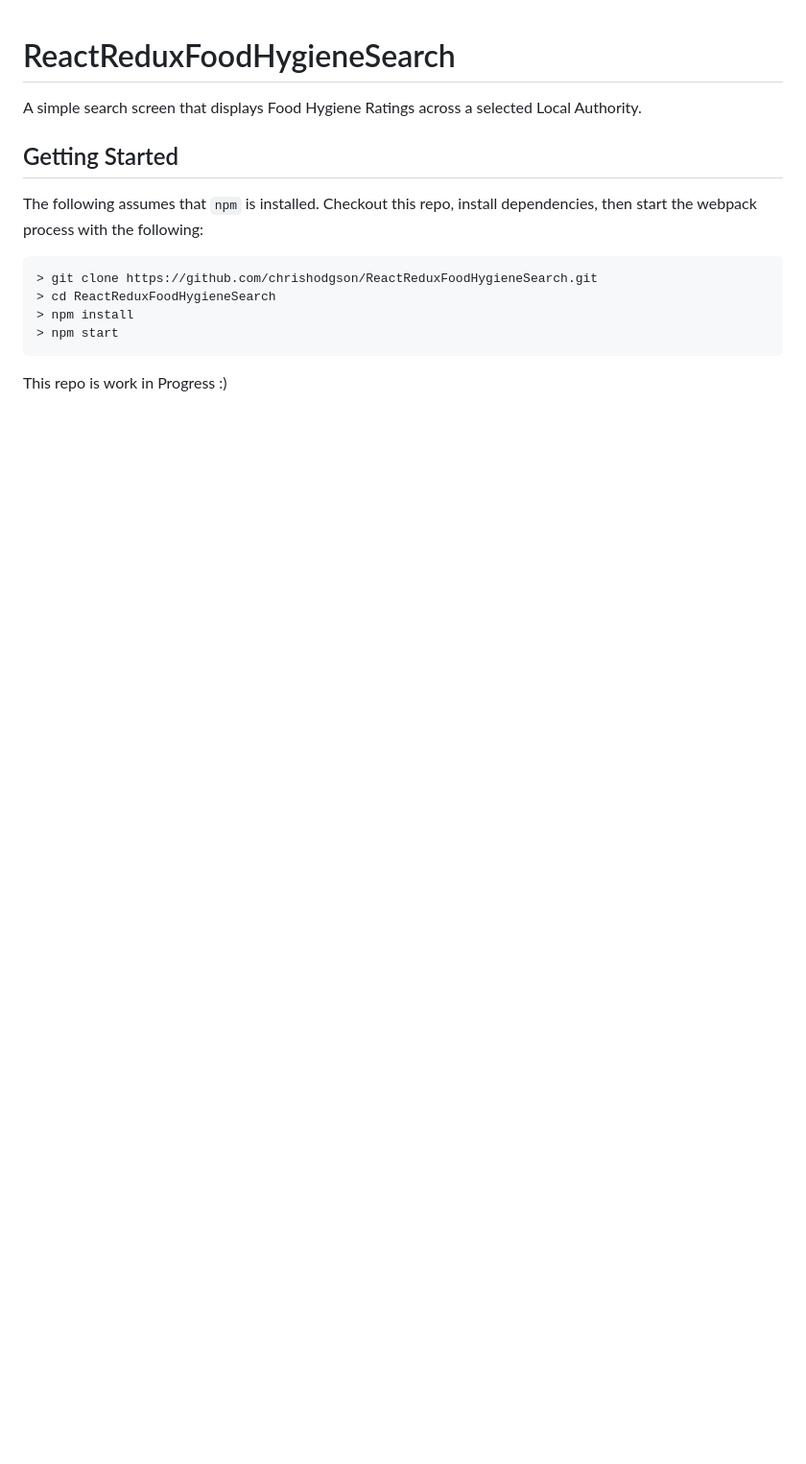
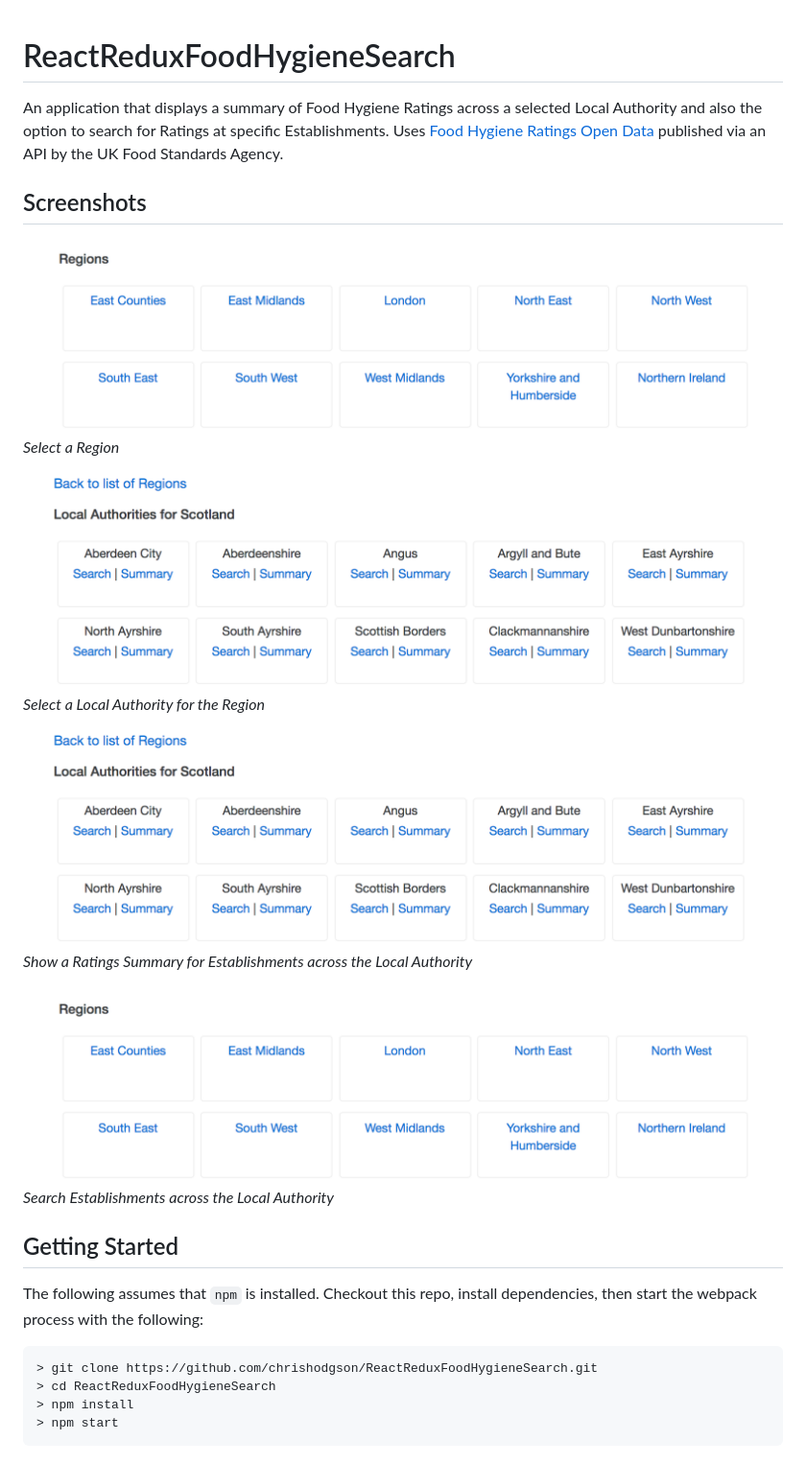
Before and after one commit to chrishodgson/react-food-hygiene-search, a Markdown page: README.md, the part around the change. Shown at 96% size. Rendered like a GitHub page; pictures changed too: screenshots/screenshot1.png (added), screenshots/screenshot2.png (added); blank space fills up the shorter version.

Commit message:
add screenshots

````diff
--- a/README.md
+++ b/README.md
@@ -1,6 +1,25 @@
 # ReactReduxFoodHygieneSearch
 
-A simple search screen that displays Food Hygiene Ratings across a selected Local Authority.
+An application that displays a summary of Food Hygiene Ratings across a selected Local Authority and also
+the option to search for Ratings at specific Establishments.
+Uses [Food Hygiene Ratings Open Data](http://ratings.food.gov.uk/open-data/en-GB)
+published via an API by the UK Food Standards Agency.
+
+
+## Screenshots
+
+![screenshot1](./screenshots/screenshot1.png)
+*Select a Region*
+
+![screenshot2](./screenshots/screenshot2.png)
+*Select a Local Authority for the Region*
+
+![screenshot2](./screenshots/screenshot2.png)
+*Show a Ratings Summary for Establishments across the Local Authority*
+
+![screenshot1](./screenshots/screenshot1.png)
+*Search Establishments across the Local Authority*
+
 
 ## Getting Started
 
@@ -13,5 +32,3 @@ then start the webpack process with the following:
 > npm install
 > npm start
 ```
-
-This repo is work in Progress :)
````
Also changed, not shown: screenshots/screenshot3.png (added), screenshots/screenshot4.png (added), 2 other files.
